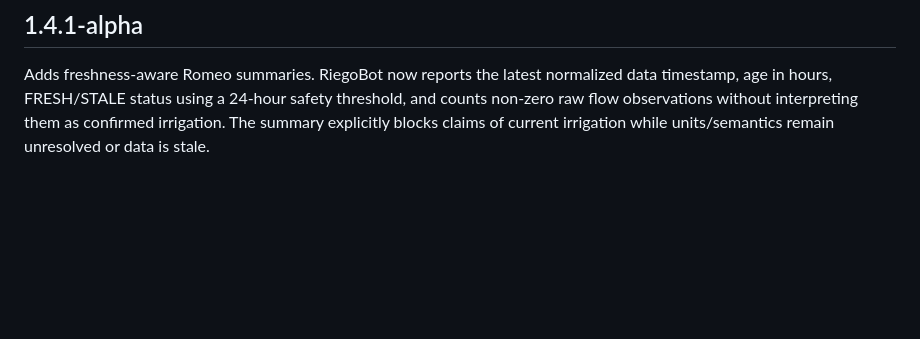
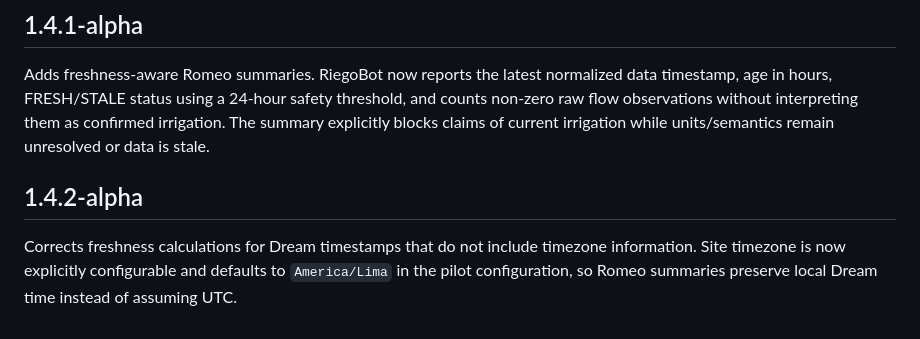
Before and after one commit to willyuceda10-alt/RiegoBot, a Markdown page: CHANGELOG.md, the part around the change. GitHub-like rendering; blank space fills up the shorter version.

Commit message:
docs: document 1.4.2-alpha timezone correction

```diff
--- a/CHANGELOG.md
+++ b/CHANGELOG.md
@@ -47,3 +47,7 @@ Introduces the first RiegoBot query layer over normalized DreamReader session ou
 ## 1.4.1-alpha
 
 Adds freshness-aware Romeo summaries. RiegoBot now reports the latest normalized data timestamp, age in hours, FRESH/STALE status using a 24-hour safety threshold, and counts non-zero raw flow observations without interpreting them as confirmed irrigation. The summary explicitly blocks claims of current irrigation while units/semantics remain unresolved or data is stale.
+
+## 1.4.2-alpha
+
+Corrects freshness calculations for Dream timestamps that do not include timezone information. Site timezone is now explicitly configurable and defaults to `America/Lima` in the pilot configuration, so Romeo summaries preserve local Dream time instead of assuming UTC.
```
